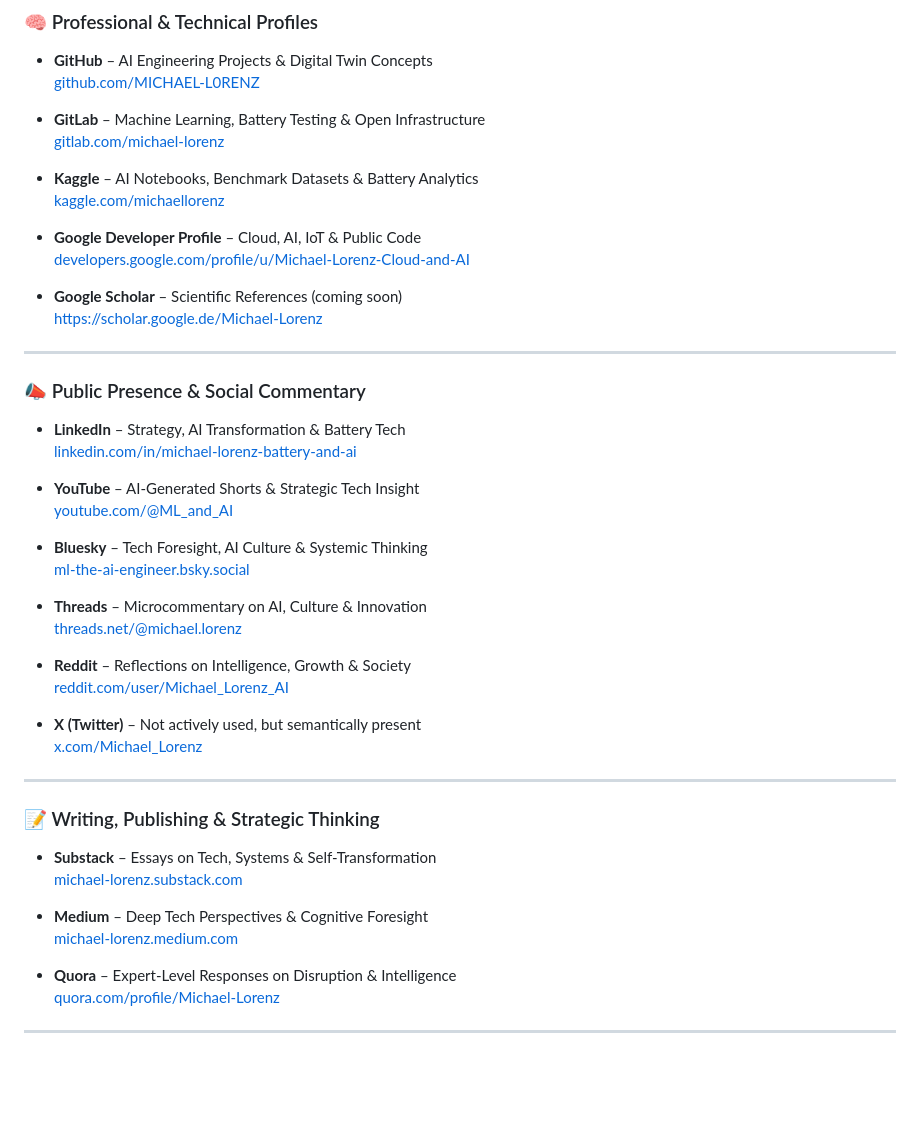
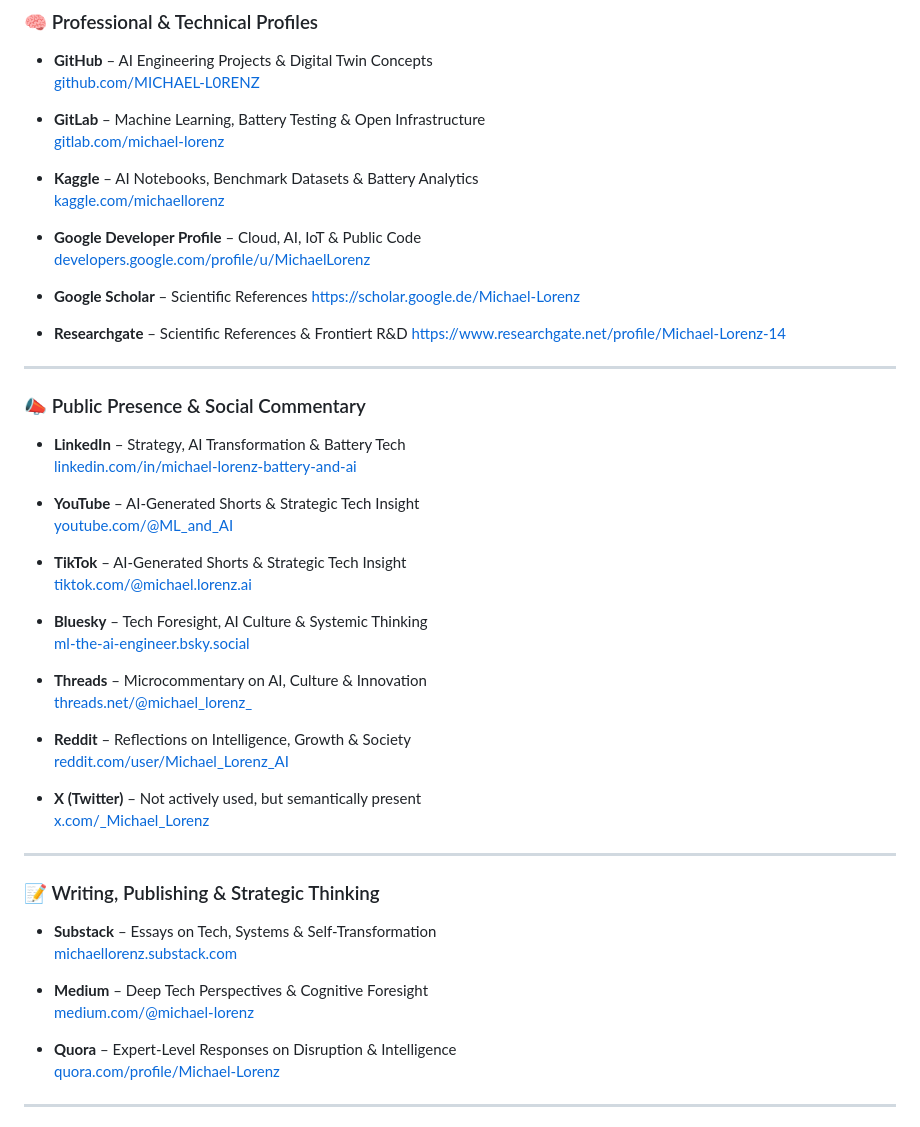
Before and after one commit to MICHAEL-L0RENZ/michael-lorenz-ai-engineer, a Markdown page: README.md, the part around the change. GitHub-like rendering; blank space fills up the shorter version.

Commit message:
Fix links and add TikTok & ResearchGate to profile section
Corrected URLs for Threads, Reddit, and X. Added new verified public profiles for TikTok and ResearchGate. Ensured consistency in formatting and categorization to support digital identity consolidation across all platforms.

```diff
--- a/README.md
+++ b/README.md
@@ -32,10 +32,13 @@ I'm especially passionate about developing **AI-powered frameworks** that integr
   [kaggle.com/michaellorenz](https://www.kaggle.com/michaellorenz)
 
 - **Google Developer Profile** – Cloud, AI, IoT & Public Code
-  [developers.google.com/profile/u/Michael-Lorenz-Cloud-and-AI](https://developers.google.com/profile/u/Michael-Lorenz-Cloud-and-AI)
+  [developers.google.com/profile/u/MichaelLorenz](https://developers.google.com/profile/u/michaellorenz)
 
-- **Google Scholar** – Scientific References (coming soon)
+- **Google Scholar** – Scientific References
   [https://scholar.google.de/Michael-Lorenz](https://scholar.google.de/citations?user=_avA-RAAAAAJ&hl=de)
+
+ - **Researchgate** – Scientific References & Frontiert R&D
+  [https://www.researchgate.net/profile/Michael-Lorenz-14](https://www.researchgate.net/profile/Michael-Lorenz-14)
 
 ---
 
@@ -47,27 +50,30 @@ I'm especially passionate about developing **AI-powered frameworks** that integr
 - **YouTube** – AI-Generated Shorts & Strategic Tech Insight
   [youtube.com/@ML_and_AI](https://www.youtube.com/@ML_and_AI)
 
+- **TikTok** – AI-Generated Shorts & Strategic Tech Insight
+  [tiktok.com/@michael.lorenz.ai](https://www.tiktok.com/@michael.lorenz.ai)
+
 - **Bluesky** – Tech Foresight, AI Culture & Systemic Thinking
   [ml-the-ai-engineer.bsky.social](https://bsky.app/profile/ml-the-ai-engineer.bsky.social)
 
 - **Threads** – Microcommentary on AI, Culture & Innovation
-  [threads.net/@michael.lorenz](https://www.threads.net/@michael.lorenz)
+  [threads.net/@michael_lorenz_](https://www.threads.net/@michael_lorenz_)
 
 - **Reddit** – Reflections on Intelligence, Growth & Society
   [reddit.com/user/Michael_Lorenz_AI](https://www.reddit.com/user/Michael_Lorenz_AI)
 
 - **X (Twitter)** – Not actively used, but semantically present
-  [x.com/Michael_Lorenz](https://x.com/Michael_Lorenz)
+  [x.com/_Michael_Lorenz](https://x.com/_Michael_Lorenz)
 
 ---
 
 ### 📝 Writing, Publishing & Strategic Thinking
 
 - **Substack** – Essays on Tech, Systems & Self-Transformation
-  [michael-lorenz.substack.com](https://michael-lorenz.substack.com)
+  [michaellorenz.substack.com](https://michaellorenz.substack.com)
 
 - **Medium** – Deep Tech Perspectives & Cognitive Foresight
-  [michael-lorenz.medium.com](https://michael-lorenz.medium.com)
+  [medium.com/@michael-lorenz](https://medium.com/@michael-lorenz/)
 
 - **Quora** – Expert-Level Responses on Disruption & Intelligence
   [quora.com/profile/Michael-Lorenz](https://www.quora.com/profile/Michael-Lorenz-86)
```
